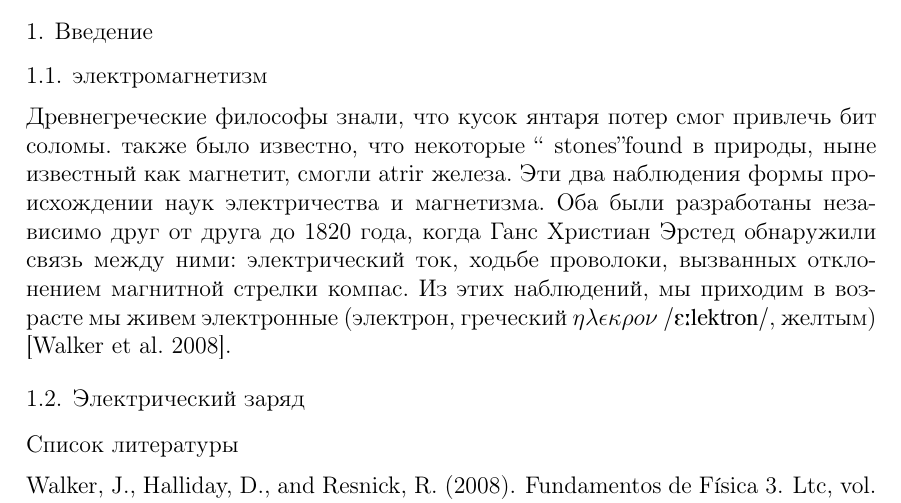
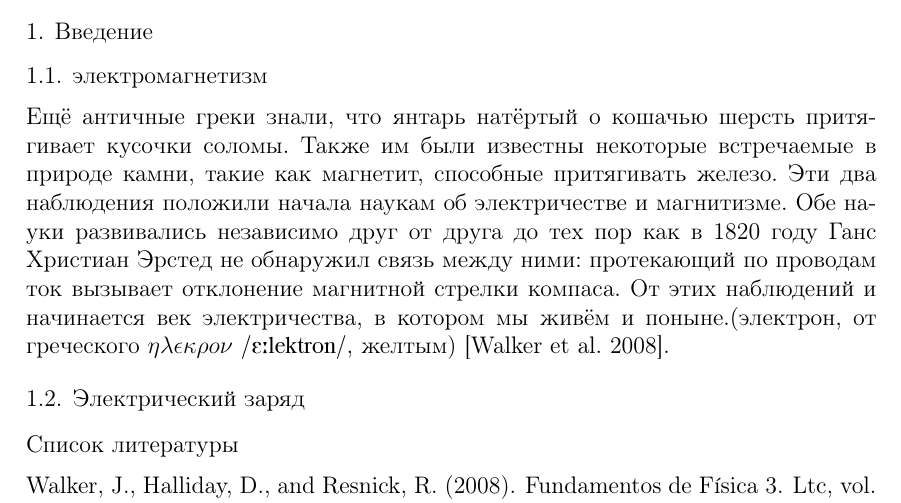
Before and after one commit to Pieczka/laerdactron, a LaTeX paper (article-ru/article.tex, which reads article-ru/introduction.tex): part of the page, cut so that both start at the same text. Compiled offline with pdfLaTeX.

Commit message:
Edited article-ru/introduction.tex via GitHub

```diff
--- a/article-ru/introduction.tex
+++ b/article-ru/introduction.tex
@@ -2,17 +2,12 @@
 
 \subsection{электромагнетизм}
 
-Древнегреческие философы знали, что кусок янтаря
-потер смог привлечь бит соломы. также
-было известно, что некоторые `` stones''found в
-природы, ныне известный как магнетит, смогли atrir
-железа. Эти два наблюдения формы происхождении наук
-электричества и магнетизма. Оба были разработаны
-независимо друг от друга до 1820 года, когда Ганс Христиан Эрстед
-обнаружили связь между ними: электрический ток,
-ходьбе проволоки, вызванных отклонением магнитной стрелки
-компас. Из этих наблюдений, мы приходим в возрасте
-мы живем электронные (электрон, греческий
+Ещё античные греки знали, что янтарь натёртый о кошачью шерсть
+притягивает кусочки соломы. Также им были известны некоторые встречаемые в природе камни, такие как магнетит,
+способные притягивать железо. Эти два наблюдения положили начала наукам об электричестве и магнитизме. Обе науки
+развивались независимо друг от друга до тех пор как в 1820 году Ганс Христиан Эрстед не обнаружил связь между ними:
+протекающий по проводам ток вызывает отклонение магнитной стрелки компаса. От этих наблюдений и начинается век
+электричества, в котором мы живём и поныне.(электрон, от греческого
 $\eta\lambda\epsilon\kappa\rho o\nu$ \textipa{/E:lektron/},
 желтым) \cite{halliday}.
 
```
